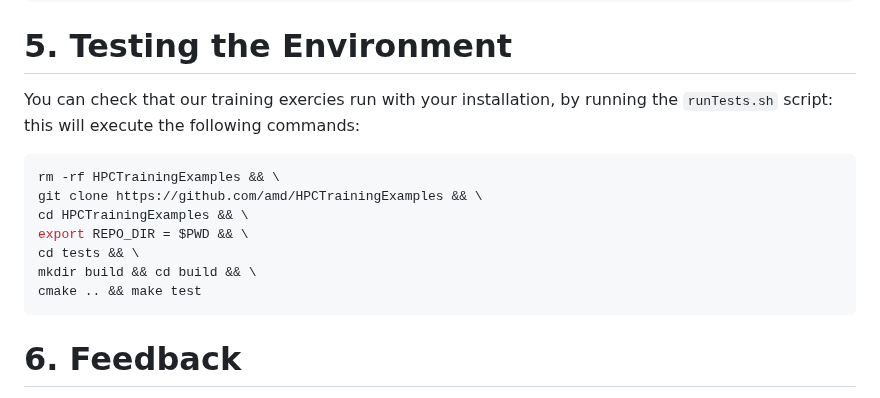
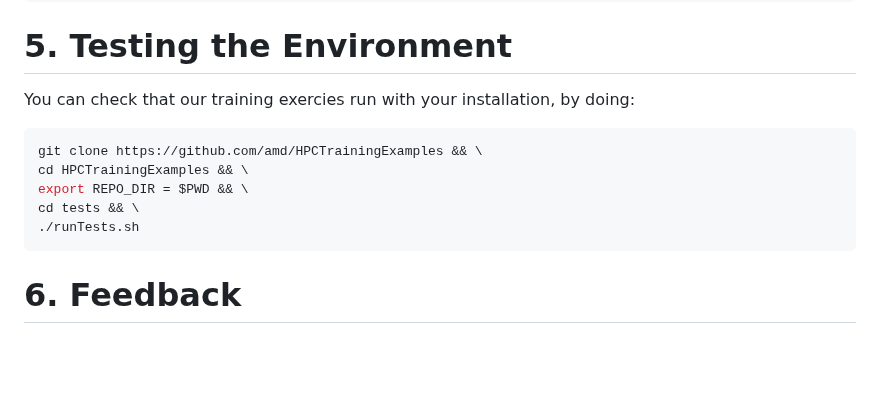
Before and after one commit to amd/HPCTrainingDock, a Markdown page: README.md, the part around the change. Drawn GitHub-style; blank space fills up the shorter version.

Commit message:
Modified info on how to run tests

````diff
--- a/README.md
+++ b/README.md
@@ -739,16 +739,14 @@ Now, `module avail` will show this additional module:
 
 # 5. Testing the Environment
 
-You can check that our training exercies run with your installation, by running the `runTests.sh` script: this will execute the following commands:
+You can check that our training exercies run with your installation, by doing:
 
 ```bash
-rm -rf HPCTrainingExamples && \
 git clone https://github.com/amd/HPCTrainingExamples && \
 cd HPCTrainingExamples && \
 export REPO_DIR = $PWD && \
 cd tests && \
-mkdir build && cd build && \
-cmake .. && make test
+./runTests.sh
 ```
 
 # 6. Feedback
````
